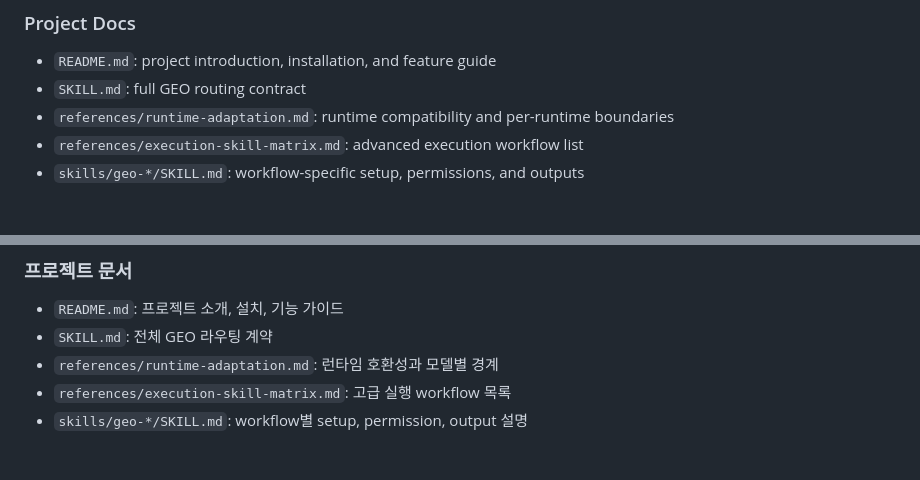
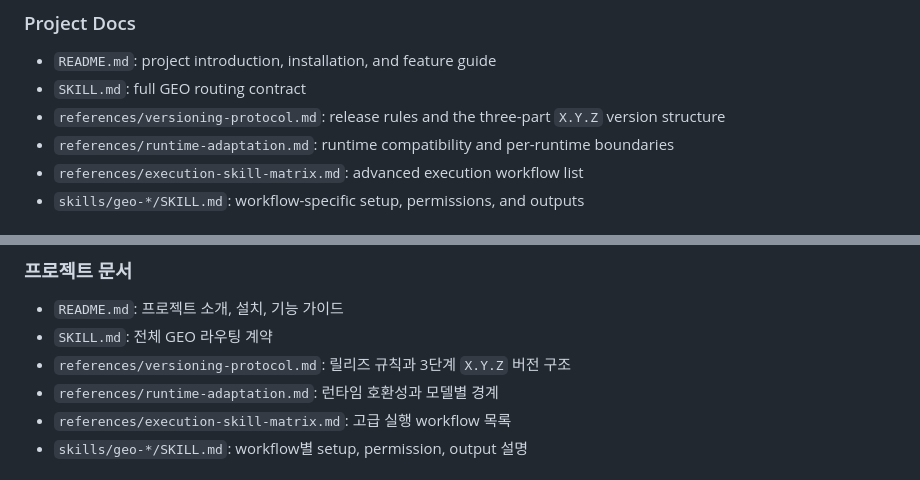
Before and after one commit to vibeworkers/geo, a Markdown page: README.md, 2 parts joined by grey strips. Rendered like a GitHub page.

Commit message:
Refresh GEO README for versioning contract

```diff
--- a/README.md
+++ b/README.md
@@ -229,6 +229,7 @@ If advanced workflows are not available or do not start as expected:
 
 - `README.md`: project introduction, installation, and feature guide
 - `SKILL.md`: full GEO routing contract
+- `references/versioning-protocol.md`: release rules and the three-part `X.Y.Z` version structure
 - `references/runtime-adaptation.md`: runtime compatibility and per-runtime boundaries
 - `references/execution-skill-matrix.md`: advanced execution workflow list
 - `skills/geo-*/SKILL.md`: workflow-specific setup, permissions, and outputs
@@ -483,6 +484,7 @@ guide를 먼저 따라갈 수 있습니다.
 
 - `README.md`: 프로젝트 소개, 설치, 기능 가이드
 - `SKILL.md`: 전체 GEO 라우팅 계약
+- `references/versioning-protocol.md`: 릴리즈 규칙과 3단계 `X.Y.Z` 버전 구조
 - `references/runtime-adaptation.md`: 런타임 호환성과 모델별 경계
 - `references/execution-skill-matrix.md`: 고급 실행 workflow 목록
 - `skills/geo-*/SKILL.md`: workflow별 setup, permission, output 설명
```
